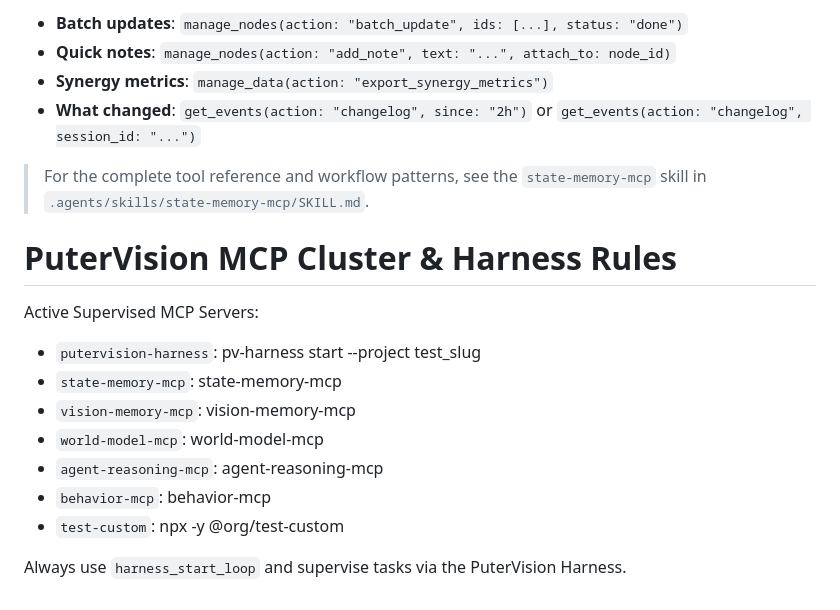
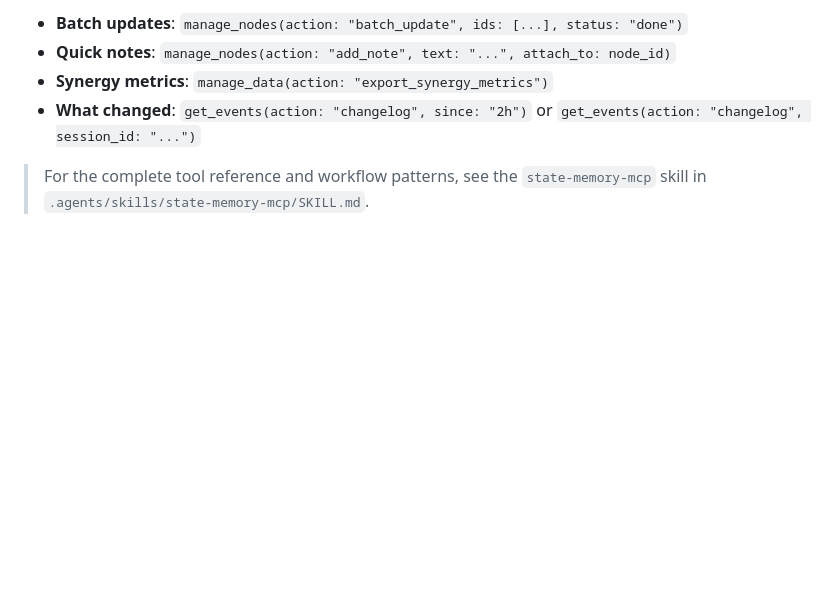
Before and after one commit to putervision/agent-reasoning-mcp, a Markdown page: .agents/AGENTS.md, the part around the change. Drawn GitHub-style; blank space fills up the shorter version.

Commit message:
0.3.0: remove private harness rules from agent instructions

```diff
--- a/.agents/AGENTS.md
+++ b/.agents/AGENTS.md
@@ -182,18 +182,3 @@ ALWAYS update the state graph when performing work.
 
 > For the complete tool reference and workflow patterns, see the `state-memory-mcp` skill in `.agents/skills/state-memory-mcp/SKILL.md`.
 <!-- state-memory-mcp:end -->
-
-<!-- putervision-harness:start -->
-# PuterVision MCP Cluster & Harness Rules
-
-Active Supervised MCP Servers:
-* `putervision-harness`: pv-harness start --project test_slug
-* `state-memory-mcp`: state-memory-mcp
-* `vision-memory-mcp`: vision-memory-mcp
-* `world-model-mcp`: world-model-mcp
-* `agent-reasoning-mcp`: agent-reasoning-mcp
-* `behavior-mcp`: behavior-mcp
-* `test-custom`: npx -y @org/test-custom
-
-Always use `harness_start_loop` and supervise tasks via the PuterVision Harness.
-<!-- putervision-harness:end -->
```
